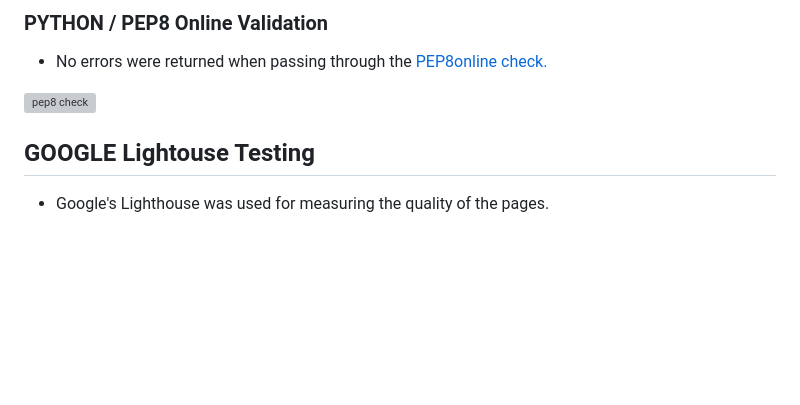
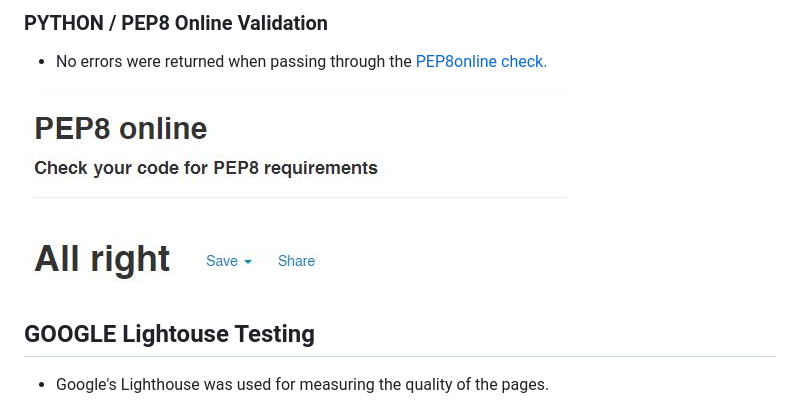
Before and after one commit to GaryCooper-pm/PP4-Django-project, a Markdown page: README.md, the part around the change. GitHub-like rendering; pictures changed too: docs/images/pep8_check.JPG (added); blank space fills up the shorter version; grey boxes are pictures that could not be loaded.

Commit message:
Update README.md with pep8 check details

```diff
--- a/README.md
+++ b/README.md
@@ -284,7 +284,7 @@ __Testing User Stories__
 
 - No errors were returned when passing through the [PEP8online check.](http://pep8online.com/)
 
-![pep8 check](docs/images/pep8_check.png)
+![pep8 check](docs/images/pep8_check.JPG)
 
 
 ## GOOGLE Lightouse Testing
```
Also changed, not shown: docs/images/html_check.JPG (added), 1 other file.
